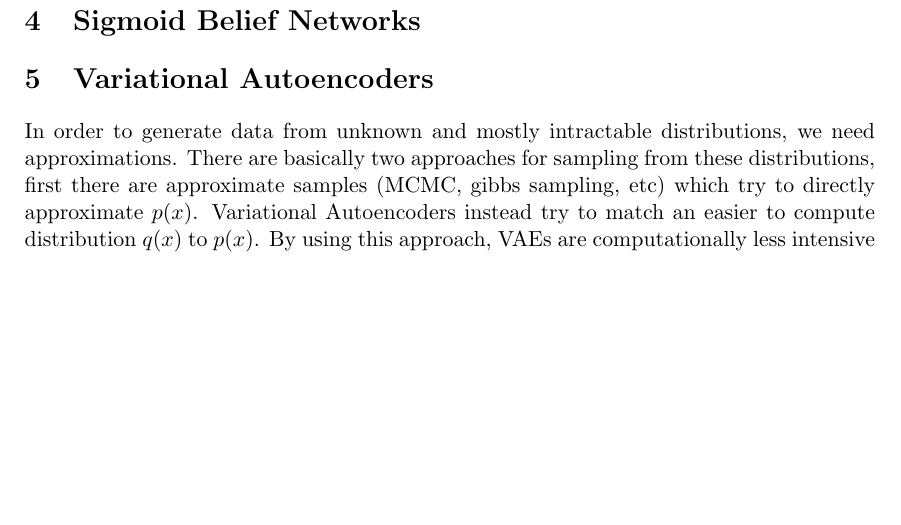
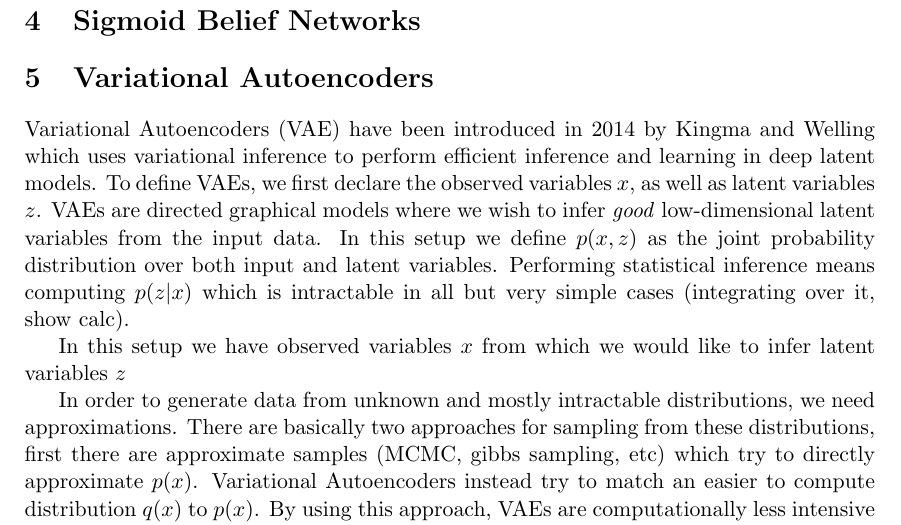
Before and after one commit to Spotlight0xff/deeplearning-seminar, a LaTeX document (paper/paper.tex): part of page 7 of 11, cut so that both start at the same text, the shorter picture padded with empty space. Compiled offline with pdfLaTeX.

Commit message:
more on VAE (introduction)

```diff
--- a/paper/paper.tex
+++ b/paper/paper.tex
@@ -225,6 +225,14 @@ This plateau is called Nash equilibrium (citation needed).
 %----------------------------------
 \section{Variational Autoencoders}
 \label{sec:vae}
+Variational Autoencoders (VAE) have been introduced in 2014 by Kingma and Welling which uses variational inference to perform efficient inference and learning in deep latent models.
+To define VAEs, we first declare the observed variables $x$, as well as latent variables $z$.
+VAEs are directed graphical models where we wish to infer \emph{good} low-dimensional latent variables from the input data.
+In this setup we define $p(x,z)$ as the joint probability distribution over both input and latent variables.
+Performing statistical inference means computing $p(z|x)$ which is intractable in all but very simple cases (integrating over it, show calc).
+
+In this setup we have observed variables $x$ from which we would like to infer latent variables $z$
+
 
 %Variational Autoencoders (VAE) have been a popular choice for unsupervised learning of complicated distributions (citation needed) and generative modelling.
 In order to generate data from unknown and mostly intractable distributions, we need approximations.
```
